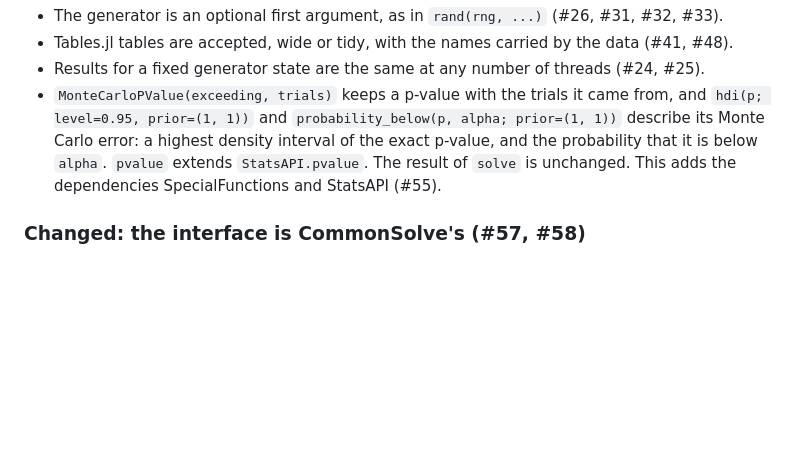
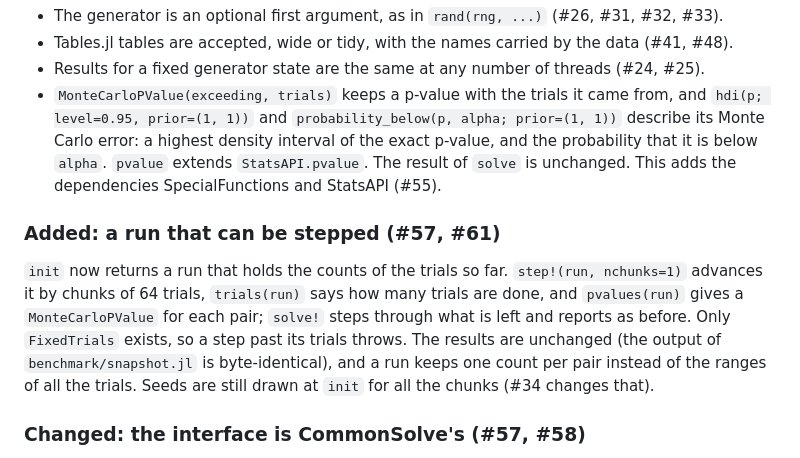
Before and after one commit to jerome-white/RandomizedTukeyHSD.jl, a Markdown page: NEWS.md, the part around the change. GitHub-like rendering; blank space fills up the shorter version.

```diff
--- a/NEWS.md
+++ b/NEWS.md
@@ -53,6 +53,18 @@ Sakai's code have the header `treatment1,treatment2,difference,p`.
   `StatsAPI.pvalue`. The result of `solve` is unchanged.
   This adds the dependencies SpecialFunctions and StatsAPI (#55).
 
+### Added: a run that can be stepped (#57, #61)
+
+`init` now returns a run that holds the counts of the trials so far.
+`step!(run, nchunks=1)` advances it by chunks of 64 trials, `trials(run)`
+says how many trials are done, and `pvalues(run)` gives a
+`MonteCarloPValue` for each pair; `solve!` steps through what is left and
+reports as before. Only `FixedTrials` exists, so a step past its trials
+throws. The results are unchanged (the output of `benchmark/snapshot.jl` is
+byte-identical), and a run keeps one count per pair instead of the ranges of
+all the trials. Seeds are still drawn at `init` for all the chunks (#34
+changes that).
+
 ### Changed: the interface is CommonSolve's (#57, #58)
 
 `randomized_tukey_hsd` is removed. The test is now run with the verbs of
```
Also changed, not shown: README.md (+19 -0 lines).
